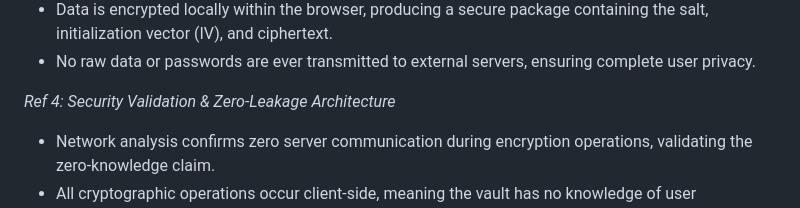
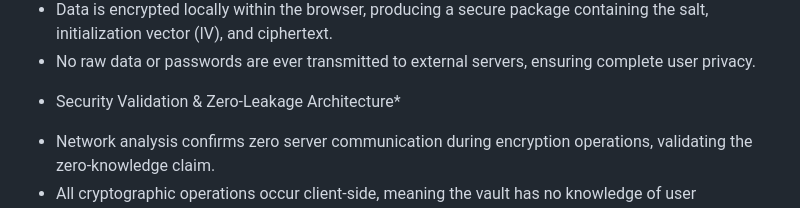
Before and after one commit to codewithbrandon/secure-vault, a Markdown page: README.md, the part around the change. GitHub-like rendering.

Commit message:
Fix formatting in README for security section

```diff
--- a/README.md
+++ b/README.md
@@ -45,7 +45,7 @@ Example below.
 - Data is encrypted locally within the browser, producing a secure package containing the salt, initialization vector (IV), and ciphertext.
 - No raw data or passwords are ever transmitted to external servers, ensuring complete user privacy.
 
-*Ref 4: Security Validation & Zero-Leakage Architecture*
+* Security Validation & Zero-Leakage Architecture*
 
 - Network analysis confirms zero server communication during encryption operations, validating the zero-knowledge claim.
 - All cryptographic operations occur client-side, meaning the vault has no knowledge of user passwords or file contents.
```
